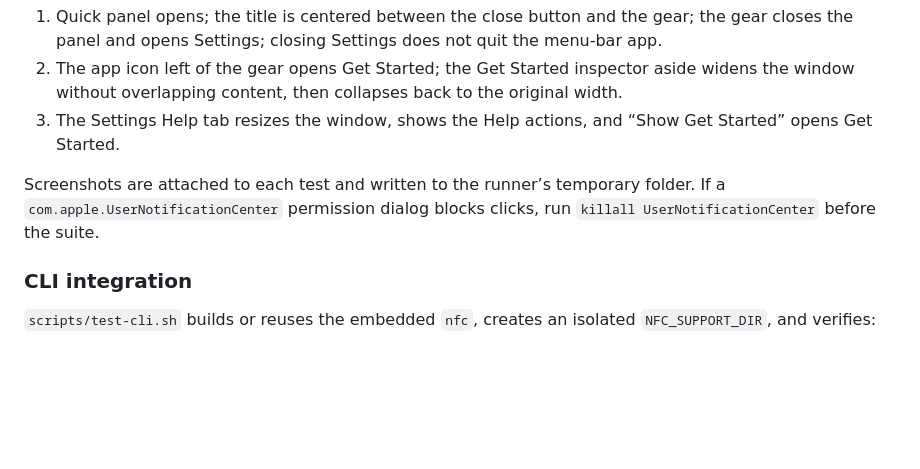
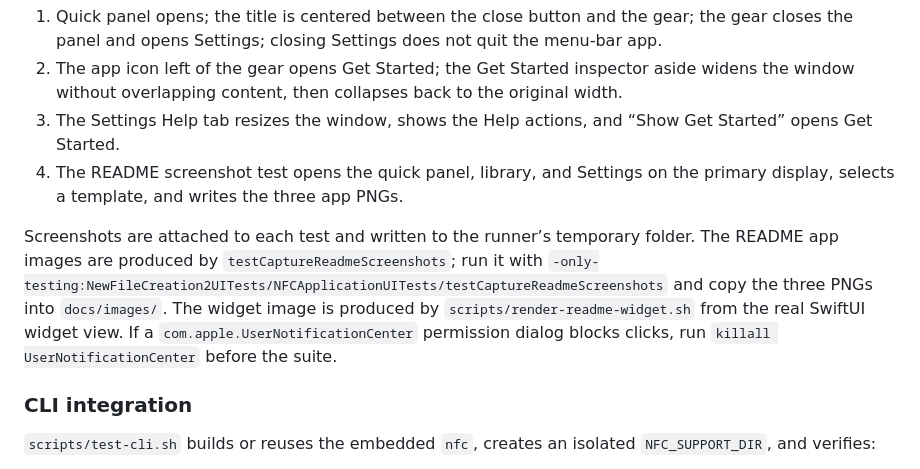
Before and after one commit to sergiomtzlosa/New-File-Creation-2, a Markdown page: docs/TEST-MATRIX.md, the part around one of its changes. GitHub-like rendering; blank space fills up the shorter version.

```diff
--- a/docs/TEST-MATRIX.md
+++ b/docs/TEST-MATRIX.md
@@ -71,8 +71,9 @@ Drag destinations are modeled without OS-level mouse automation:
 1. Quick panel opens; the title is centered between the close button and the gear; the gear closes the panel and opens Settings; closing Settings does not quit the menu-bar app.
 2. The app icon left of the gear opens Get Started; the Get Started inspector aside widens the window without overlapping content, then collapses back to the original width.
 3. The Settings Help tab resizes the window, shows the Help actions, and “Show Get Started” opens Get Started.
+4. The README screenshot test opens the quick panel, library, and Settings on the primary display, selects a template, and writes the three app PNGs.
 
-Screenshots are attached to each test and written to the runner’s temporary folder. If a `com.apple.UserNotificationCenter` permission dialog blocks clicks, run `killall UserNotificationCenter` before the suite.
+Screenshots are attached to each test and written to the runner’s temporary folder. The README app images are produced by `testCaptureReadmeScreenshots`; run it with `-only-testing:NewFileCreation2UITests/NFCApplicationUITests/testCaptureReadmeScreenshots` and copy the three PNGs into `docs/images/`. The widget image is produced by `scripts/render-readme-widget.sh` from the real SwiftUI widget view. If a `com.apple.UserNotificationCenter` permission dialog blocks clicks, run `killall UserNotificationCenter` before the suite.
 
 
 ### CLI integration
```
Also changed, not shown: other parts of docs/TEST-MATRIX.md (+1 -1 lines), README.md (+9 -1 lines), docs/images/new-file-creation-2-library.png (added), docs/images/new-file-creation-2-overview.png (deleted), docs/images/new-file-creation-2-quick-panel.png (added), docs/images/new-file-creation-2-settings.png (added), docs/images/new-file-creation-2-widget.png (added), 6 other files.
